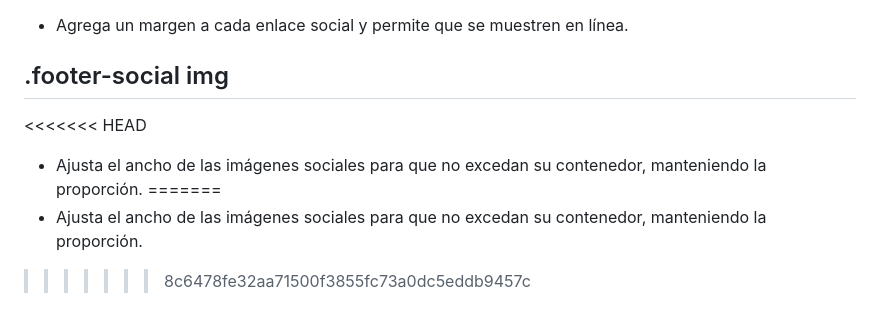
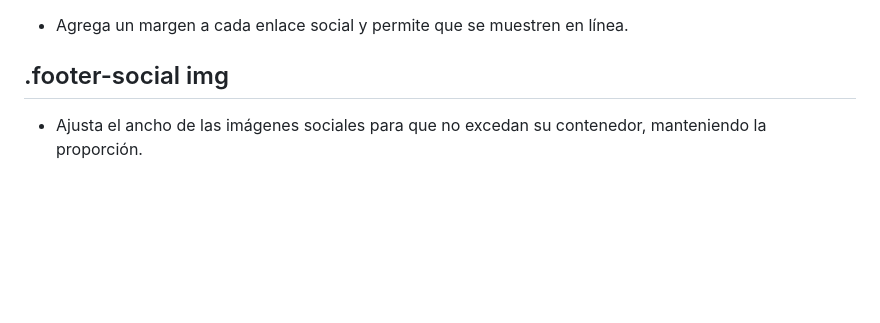
Before and after one commit to frankrobles19/proyecto_e-commerce, a Markdown page: readme.md, the part around one of its changes. Drawn GitHub-style; blank space fills up the shorter version.

```diff
--- a/readme.md
+++ b/readme.md
@@ -279,8 +189,4 @@ imagenes fueron descargadas de https://www.mattelsa.net/
 
 ## .footer-social img
 
-<<<<<<< HEAD
 - Ajusta el ancho de las imágenes sociales para que no excedan su contenedor, manteniendo la proporción.
-=======
-- Ajusta el ancho de las imágenes sociales para que no excedan su contenedor, manteniendo la proporción.
->>>>>>> 8c6478fe32aa71500f3855fc73a0dc5eddb9457c
```
Also changed, not shown: other parts of readme.md (+0 -90 lines).
